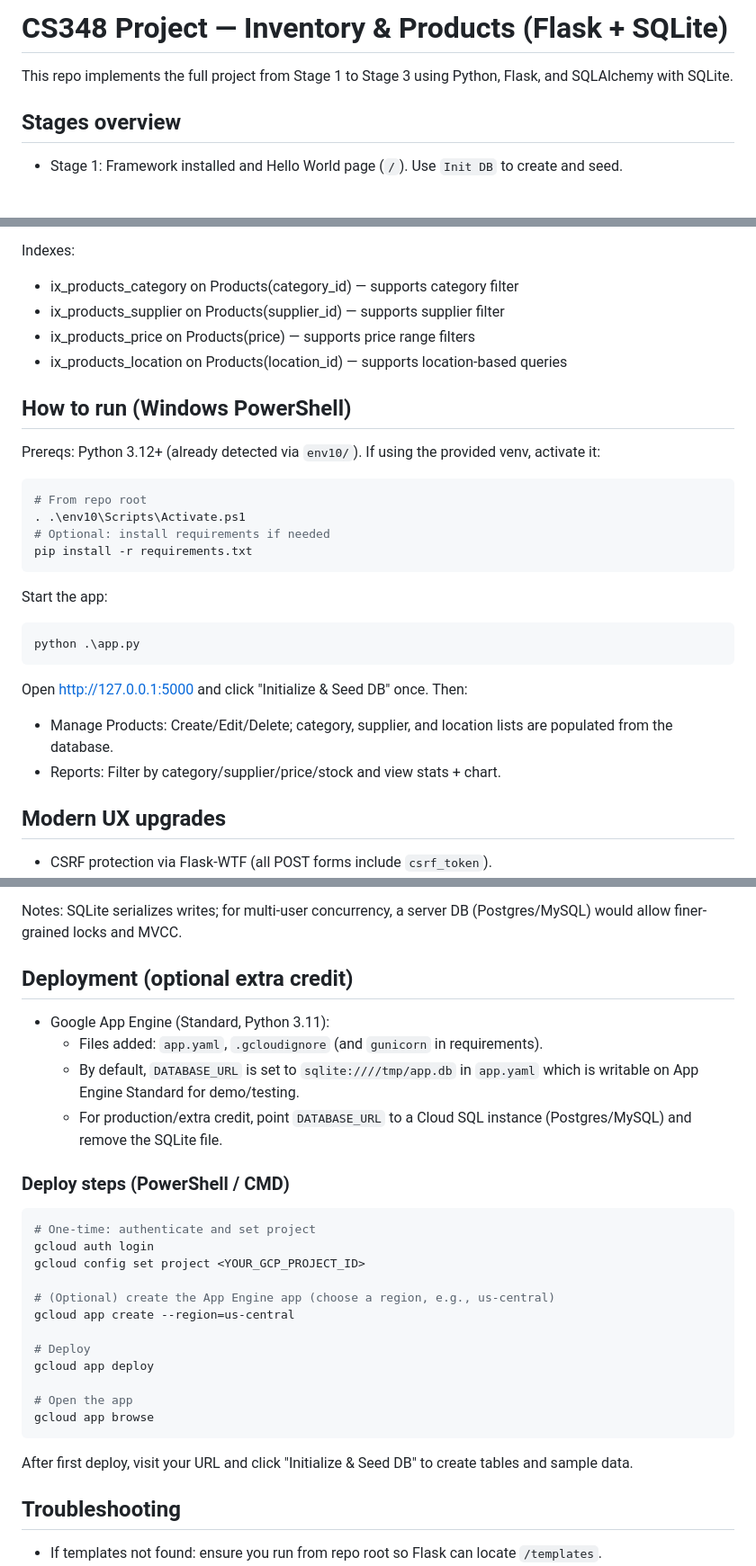
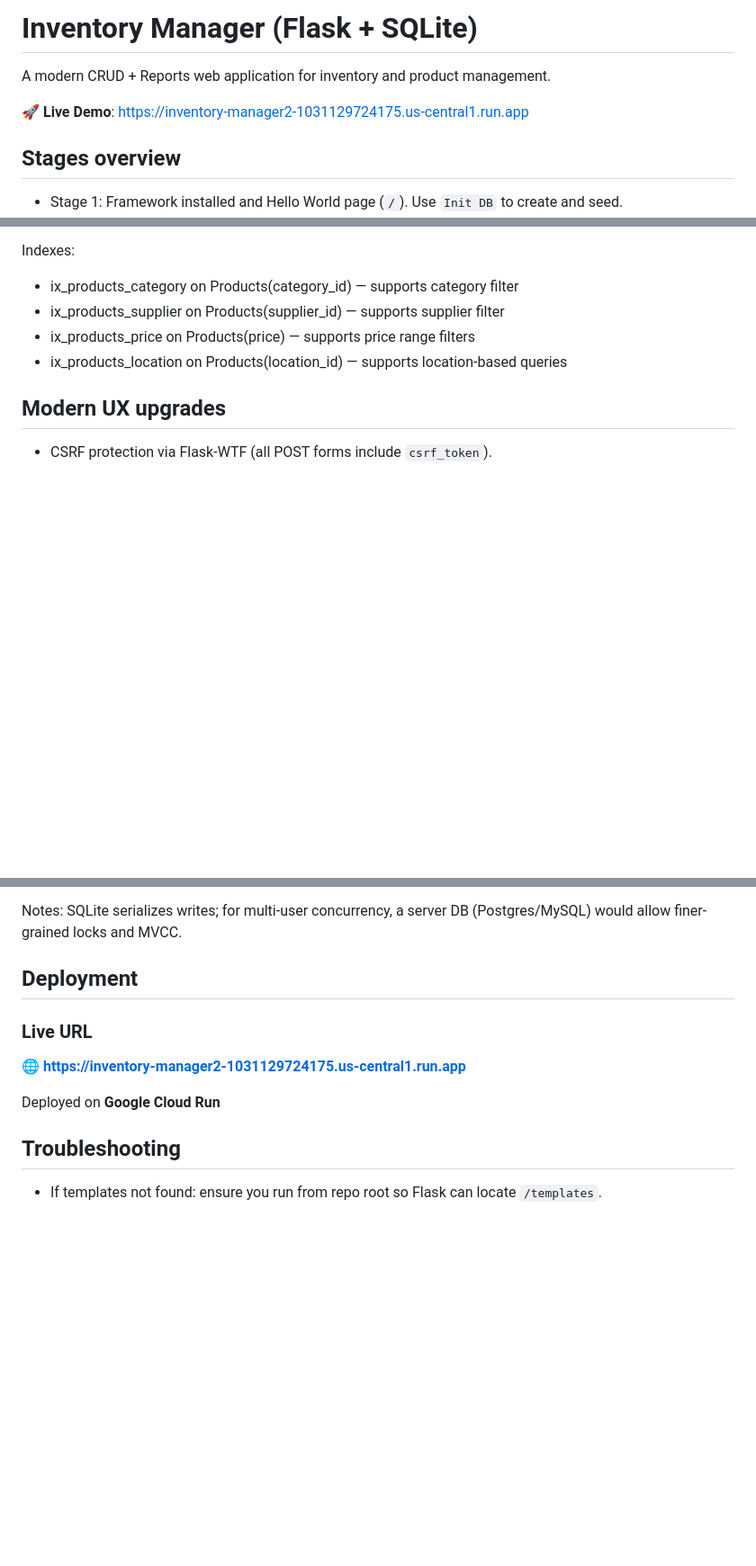
Before and after one commit to baliutkarsh2/cs348-inventory-manager, a Markdown page: README.md, 3 parts joined by grey strips. Shown: that part at 90% size. Drawn GitHub-style; blank space fills up the shorter version.

````diff
--- a/README.md
+++ b/README.md
@@ -1,6 +1,8 @@
-# CS348 Project — Inventory & Products (Flask + SQLite)
+# Inventory Manager (Flask + SQLite)
 
-This repo implements the full project from Stage 1 to Stage 3 using Python, Flask, and SQLAlchemy with SQLite.
+A modern CRUD + Reports web application for inventory and product management.
+
+🚀 **Live Demo**: https://inventory-manager2-1031129724175.us-central1.run.app
 
 ## Stages overview
 
@@ -27,27 +29,6 @@ Indexes:
 - ix_products_supplier on Products(supplier_id) — supports supplier filter
 - ix_products_price on Products(price) — supports price range filters
 - ix_products_location on Products(location_id) — supports location-based queries
-
-## How to run (Windows PowerShell)
-
-Prereqs: Python 3.12+ (already detected via `env10/`). If using the provided venv, activate it:
-
-```powershell
-# From repo root
-. .\env10\Scripts\Activate.ps1
-# Optional: install requirements if needed
-pip install -r requirements.txt
-```
-
-Start the app:
-
-```powershell
-python .\app.py
-```
-
-Open http://127.0.0.1:5000 and click "Initialize & Seed DB" once. Then:
-- Manage Products: Create/Edit/Delete; category, supplier, and location lists are populated from the database.
-- Reports: Filter by category/supplier/price/stock and view stats + chart.
 
 ## Modern UX upgrades
 
@@ -81,31 +62,13 @@ Open http://127.0.0.1:5000 and click "Initialize & Seed DB" once. Then:
 
 Notes: SQLite serializes writes; for multi-user concurrency, a server DB (Postgres/MySQL) would allow finer-grained locks and MVCC.
 
-## Deployment (optional extra credit)
+## Deployment
 
-- Google App Engine (Standard, Python 3.11):
-  - Files added: `app.yaml`, `.gcloudignore` (and `gunicorn` in requirements).
-  - By default, `DATABASE_URL` is set to `sqlite:////tmp/app.db` in `app.yaml` which is writable on App Engine Standard for demo/testing.
-  - For production/extra credit, point `DATABASE_URL` to a Cloud SQL instance (Postgres/MySQL) and remove the SQLite file.
+### Live URL
 
-### Deploy steps (PowerShell / CMD)
+🌐 **https://inventory-manager2-1031129724175.us-central1.run.app**
 
-```bash
-# One-time: authenticate and set project
-gcloud auth login
-gcloud config set project <YOUR_GCP_PROJECT_ID>
-
-# (Optional) create the App Engine app (choose a region, e.g., us-central)
-gcloud app create --region=us-central
-
-# Deploy
-gcloud app deploy
-
-# Open the app
-gcloud app browse
-```
-
-After first deploy, visit your URL and click "Initialize & Seed DB" to create tables and sample data.
+Deployed on **Google Cloud Run**
 
 ## Troubleshooting
 
````
